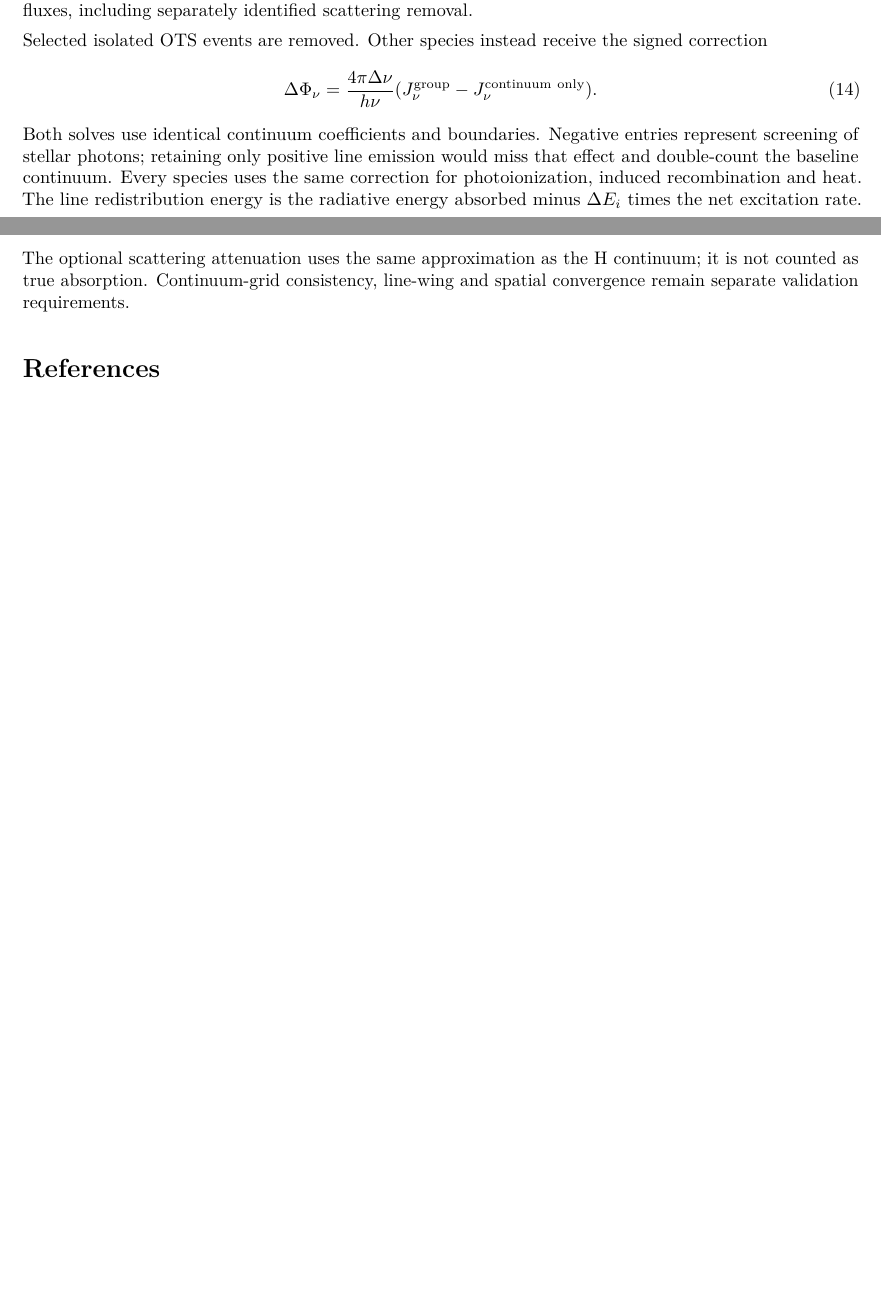
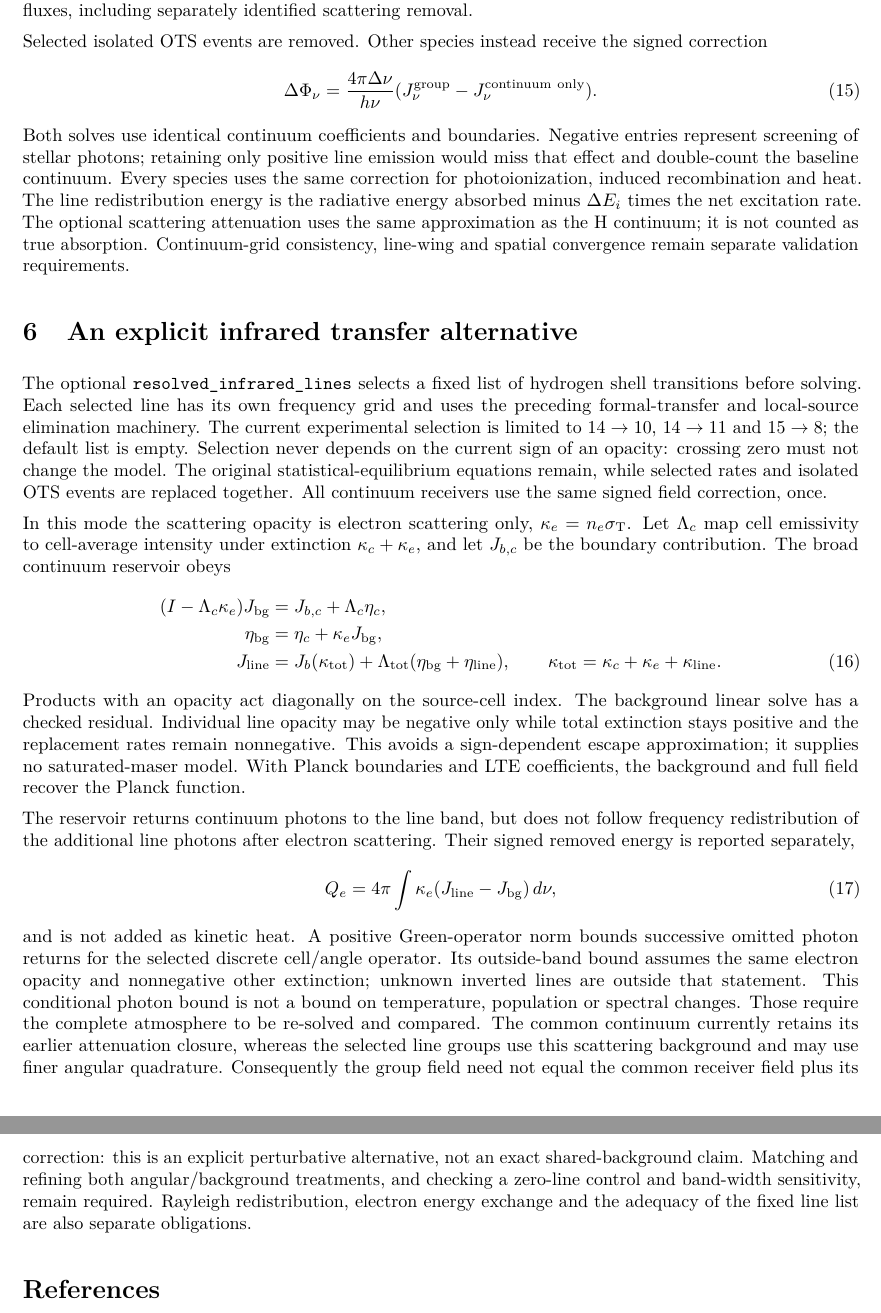
Before and after one commit to HajimeKawahara/exojax-escape, a LaTeX document (doc/escape_probability.tex): two parts of pages 4 and 5 of 5 before the commit and two parts of pages 5 and 6 of 6 after it, joined at a grey line, cut so that both start at the same text, the shorter picture padded with empty space. Compiled offline with pdfLaTeX.

Commit message:
Document metal depth quadrature and scoped infrared transfer

```diff
--- a/doc/escape_probability.tex
+++ b/doc/escape_probability.tex
@@ -335,6 +357,60 @@ The optional scattering attenuation uses the same approximation as the H
 continuum; it is not counted as true absorption. Continuum-grid consistency,
 line-wing and spatial convergence remain separate validation requirements.
 
+\section{An explicit infrared transfer alternative}
+The optional \texttt{resolved\_infrared\_lines} selects a fixed list of
+hydrogen shell transitions before solving. Each selected line has its own
+frequency grid and uses the preceding formal-transfer and local-source
+elimination machinery. The current experimental selection is limited to
+$14\to10$, $14\to11$ and $15\to8$; the default list is empty. Selection never depends
+on the current sign of an opacity: crossing zero must not change the model.
+The original statistical-equilibrium equations remain, while selected rates
+and isolated OTS events are replaced together. All continuum receivers use
+the same signed field correction, once.
+
+In this mode the scattering opacity is electron scattering only,
+$\kappa_e=n_e\sigma_{\rm T}$. Let $\Lambda_c$ map cell emissivity to
+cell-average intensity under extinction $\kappa_c+\kappa_e$, and let
+$J_{b,c}$ be the boundary contribution. The broad continuum reservoir obeys
+\begin{align}
+ (I-\Lambda_c\kappa_e)J_{\rm bg}
+     &=J_{b,c}+\Lambda_c\eta_c,\nonumber\\
+ \eta_{\rm bg}&=\eta_c+\kappa_eJ_{\rm bg},\nonumber\\
+ J_{\rm line}&=J_b(\kappa_{\rm tot})
+       +\Lambda_{\rm tot}(\eta_{\rm bg}+\eta_{\rm line}),\qquad
+ \kappa_{\rm tot}=\kappa_c+\kappa_e+\kappa_{\rm line}.
+ \label{eq:infrared_background}
+\end{align}
+Products with an opacity act diagonally on the source-cell index. The
+background linear solve has a checked residual. Individual line opacity may
+be negative only while total extinction stays positive and the replacement
+rates remain nonnegative. This avoids a sign-dependent escape approximation;
+it supplies no saturated-maser model. With Planck boundaries and LTE
+coefficients, the background and full field recover the Planck function.
+
+The reservoir returns continuum photons to the line band, but does not
+follow frequency redistribution of the additional line photons after
+electron scattering. Their signed removed energy is reported separately,
+\begin{equation}
+ Q_e=4\pi\int\kappa_e(J_{\rm line}-J_{\rm bg})\,d\nu,
+ \label{eq:infrared_scattering_energy}
+\end{equation}
+and is not added as kinetic heat. A positive Green-operator norm bounds
+successive omitted photon returns for the selected discrete cell/angle
+operator. Its outside-band bound assumes the same electron opacity and
+nonnegative other extinction; unknown inverted lines are outside that
+statement. This conditional photon bound is not a bound on temperature,
+population or spectral changes. Those require the complete atmosphere to
+be re-solved and compared. The common continuum currently retains its earlier attenuation closure,
+whereas the selected line groups use this scattering background and may use
+finer angular quadrature. Consequently the group field need not equal the
+common receiver field plus its correction: this is an explicit perturbative
+alternative, not an exact shared-background claim. Matching and refining
+both angular/background treatments, and checking a zero-line control and
+band-width sensitivity, remain required. Rayleigh redistribution, electron
+energy exchange and the adequacy of the fixed line list are also separate
+obligations.
+
 \begin{thebibliography}{9}
 \raggedright
 \bibitem{cloudy} Cloudy collaboration, C23.01 source distribution:
```
Also changed, not shown: doc/solar_atmosphere.tex (+6 -0 lines), doc/escape_probability.pdf, doc/solar_atmosphere.pdf, doc/escape_probability.tex (28 more changed lines).
